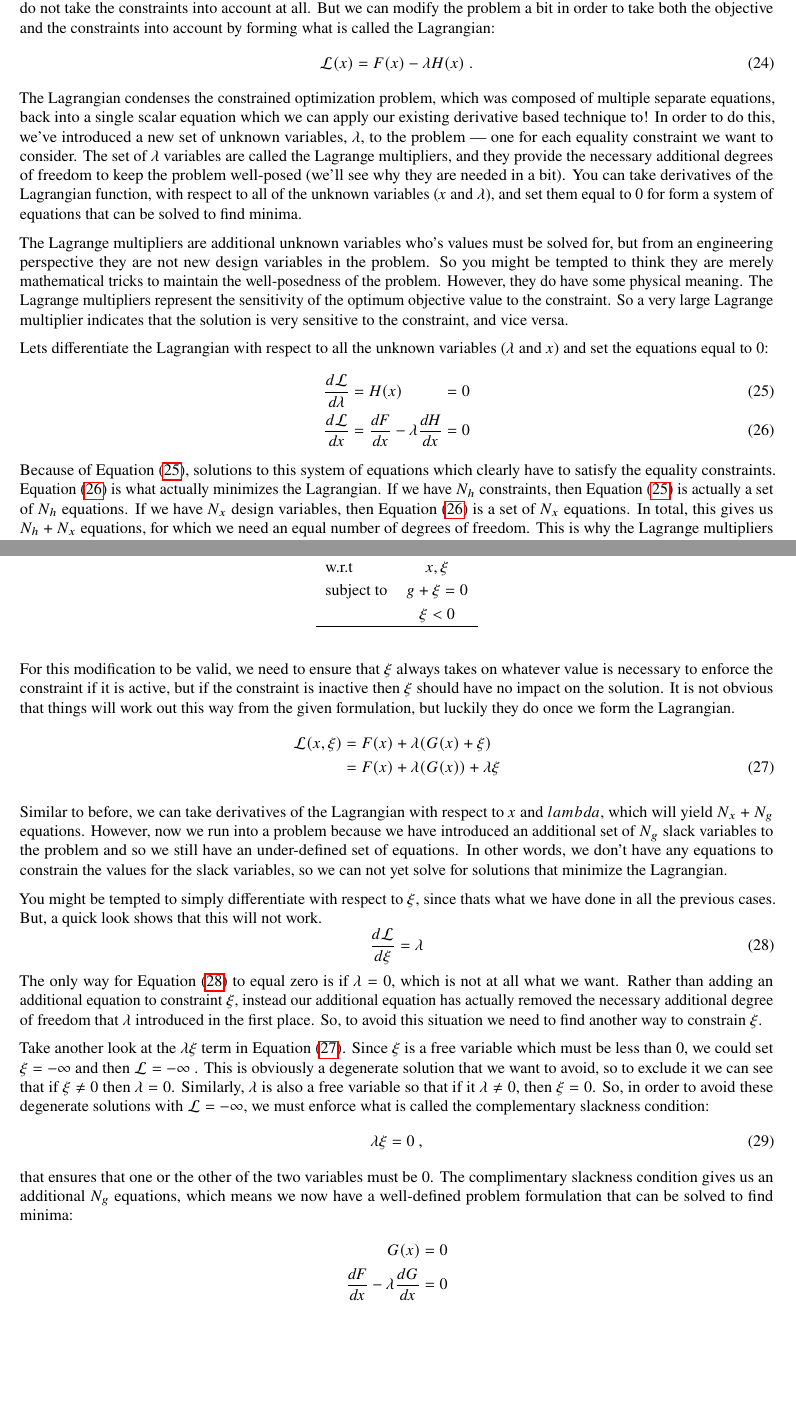
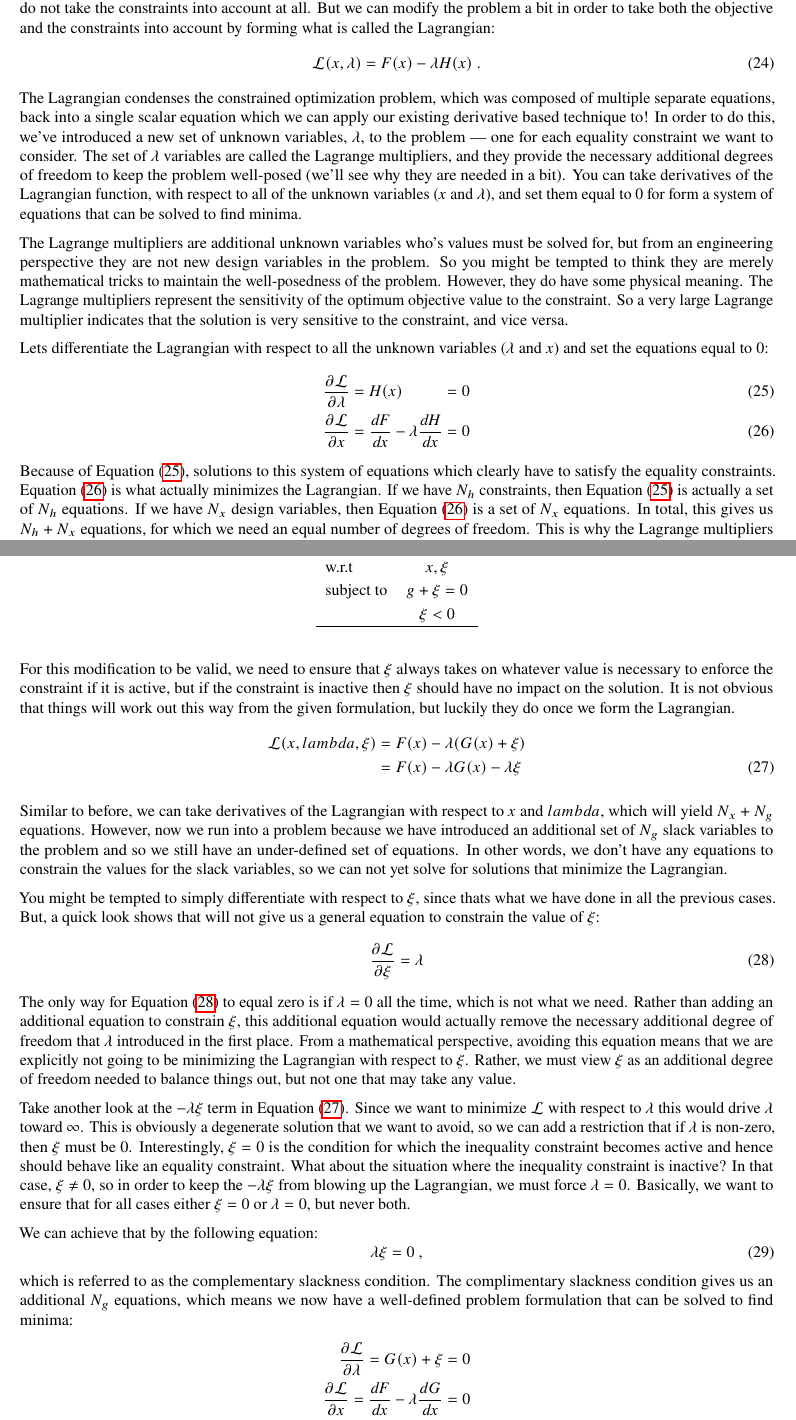
Before and after one commit to hweyandtnasa/om_training, a LaTeX paper (lesson1.tex): two parts of pages 9 and 10 of 17 before the commit and two parts of pages 9 and 10 of 18 after it, joined at a grey line, cut so that both start at the same text, the shorter picture padded with empty space. Compiled offline with pdfLaTeX.

Commit message:
cleaned up some mistakes in equations

```diff
--- a/lesson1.tex
+++ b/lesson1.tex
@@ -477,7 +477,7 @@ You can find the roots for any general implicit system of nonlinear equations,by
         Our previous technique for minimizing a function will not work here, because the derivatives of the objective function do not take the constraints into account at all.
         But we can modify the problem a bit in order to take both the objective and the constraints into account by forming what is called the Lagrangian:
         \begin{equation}
-            \mathcal{L}(x) = F(x) - \lambda H(x) \ .
+            \mathcal{L}(x, \lambda) = F(x) - \lambda H(x) \ .
         \end{equation}
         The Lagrangian condenses the constrained optimization problem, which was composed of multiple separate equations, back into a single scalar equation which we can apply our existing derivative based technique to!
         In order to do this, we've introduced a new set of unknown variables, $\lambda$, to the problem --- one for each equality constraint we want to consider.
@@ -494,8 +494,8 @@ You can find the roots for any general implicit system of nonlinear equations,by
 
         Lets differentiate the Lagrangian with respect to all the unknown variables ($\lambda$ and $x$) and set the equations equal to 0:
         \begin{alignat}{3}
-            \frac{d\mathcal{L}}{d\lambda} &= H(x) &&= 0 \label{eq:dLdlambda} \\
-            \frac{d\mathcal{L}}{dx} &= \frac{dF}{dx} - \lambda \frac{dH}{dx} &&= 0 \label{eq:dLdx}
+            \frac{\partial \mathcal{L}}{\partial \lambda} &= H(x) &&= 0 \label{eq:dLdlambda} \\
+            \frac{\partial \mathcal{L}}{\partial x} &= \frac{dF}{dx} - \lambda \frac{dH}{dx} &&= 0 \label{eq:dLdx}
         \end{alignat}
         Because of Equation~\eqref{eq:dLdlambda}, solutions to this system of equations which clearly have to satisfy the equality constraints.
         Equation~\eqref{eq:dLdx} is what actually minimizes the Lagrangian.
@@ -539,8 +539,8 @@ You can find the roots for any general implicit system of nonlinear equations,by
         For this modification to be valid, we need to ensure that $\xi$ always takes on whatever value is necessary to enforce the constraint if it is active, but if the constraint is inactive then $\xi$ should have no impact on the solution.
         It is not obvious that things will work out this way from the given formulation, but luckily they do once we form the Lagrangian.
         \begin{align}
-            \mathcal{L}(x,\xi) &= F(x) + \lambda(G(x) + \xi) \notag \\
-                               &= F(x) + \lambda(G(x)) + \lambda \xi \label{eq:L_ineq}
+            \mathcal{L}(x,lambda,\xi) &= F(x) - \lambda(G(x) + \xi) \notag \\
+                               &= F(x) - \lambda G(x) - \lambda \xi \label{eq:L_ineq}
         \end{align}
 
         Similar to before, we can take derivatives of the Lagrangian with respect to $x$ and $lambda$, which will yield
@@ -549,28 +549,34 @@ You can find the roots for any general implicit system of nonlinear equations,by
         In other words, we don't have any equations to constrain the values for the slack variables, so we can not yet solve for solutions that minimize the Lagrangian.
 
         You might be tempted to simply differentiate with respect to $\xi$, since thats what we have done in all the previous cases.
-        But, a quick look shows that this will not work.
+        But, a quick look shows that will not give us a general equation to constrain the value of $\xi$:
         \begin{equation}
-            \frac{d\mathcal{L}}{d\xi} = \lambda \label{eq:dL_dxi}
+            \frac{\partial \mathcal{L}}{\partial \xi} = \lambda \label{eq:dL_dxi}
         \end{equation}
-        The only way for Equation~\eqref{eq:dL_dxi} to equal zero is if $\lambda=0$, which is not at all what we want.
-        Rather than adding an additional equation to constraint $\xi$, instead our additional equation has actually removed the necessary additional degree of freedom that $\lambda$ introduced in the first place.
-        So, to avoid this situation we need to find another way to constrain $\xi$.
+        The only way for Equation~\eqref{eq:dL_dxi} to equal zero is if $\lambda=0$ all the time, which is not what we need.
+        Rather than adding an additional equation to constrain $\xi$, this additional equation would actually remove the necessary additional degree of freedom that $\lambda$ introduced in the first place.
+        From a mathematical perspective, avoiding this equation means that we are explicitly not going to be minimizing the Lagrangian with respect to $\xi$.
+        Rather, we must view $\xi$ as an additional degree of freedom needed to balance things out, but not one that may take any value.
 
-        Take another look at the $\lambda \xi$ term in Equation~\eqref{eq:L_ineq}.
-        Since $\xi$ is a free variable which must be less than 0, we could set $\xi=-\infty$ and then $\mathcal{L}=-\infty$
-        .
-        This is obviously a degenerate solution that we want to avoid, so to exclude it we can see that if $\xi \ne 0$ then $\lambda = 0$.
-        Similarly, $\lambda$ is also a free variable so that if it $\lambda\ne0$, then $\xi=0$.
-        So, in order to avoid these degenerate solutions with $\mathcal{L}=-\infty$, we must enforce what is called the complementary slackness condition:
+
+        Take another look at the $-\lambda \xi$ term in Equation~\eqref{eq:L_ineq}.
+        Since we want to minimize $\mathcal{L}$ with respect to $\lambda$ this would drive $\lambda$ toward $\infty$.
+        This is obviously a degenerate solution that we want to avoid, so we can add a restriction that if $\lambda$ is non-zero, then
+        $\xi$ must be 0.
+        Interestingly, $\xi=0$ is the condition for which the inequality constraint becomes active and hence should behave like an equality constraint.
+        What about the situation where the inequality constraint is inactive?
+        In that case, $\xi \ne 0$, so in order to keep the $-\lambda \xi$ from blowing up the Lagrangian, we must force $\lambda=0$.
+        Basically, we want to ensure that for all cases either $\xi=0$ or $\lambda=0$, but never both.
+
+        We can achieve that by the following equation:
         \begin{equation}
             \lambda \xi = 0 \ ,
         \end{equation}
-        that ensures that one or the other of the two variables must be 0.
+        which is referred to as the complementary slackness condition.
         The complimentary slackness condition gives us an additional $N_g$ equations, which means we now have a well-defined problem formulation that can be solved to find minima:
         \begin{align}
-            G(x) &= 0 \notag \\
-            \frac{dF}{dx} - \lambda \frac{dG}{dx} &= 0 \notag \\
+            \frac{\partial \mathcal{L}}{\partial \lambda} = G(x) + \xi &= 0 \notag \\
+            \frac{\partial \mathcal{L}}{\partial x} = \frac{dF}{dx} - \lambda \frac{dG}{dx} &= 0 \notag \\
             \lambda \xi &= 0
             \label{eq:almost_kkt}
         \end{align}
```
Also changed, not shown: lesson1.tex (2 more changed lines).
